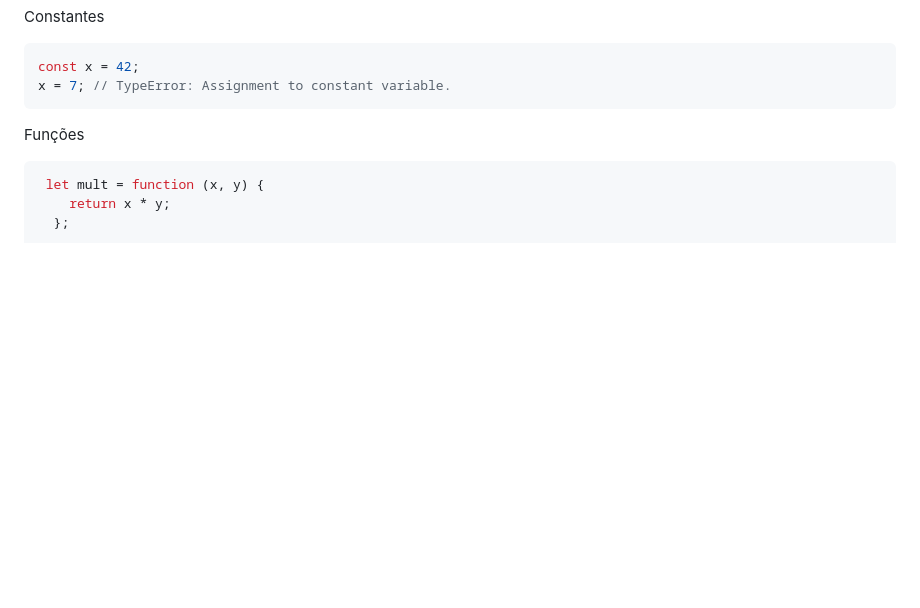
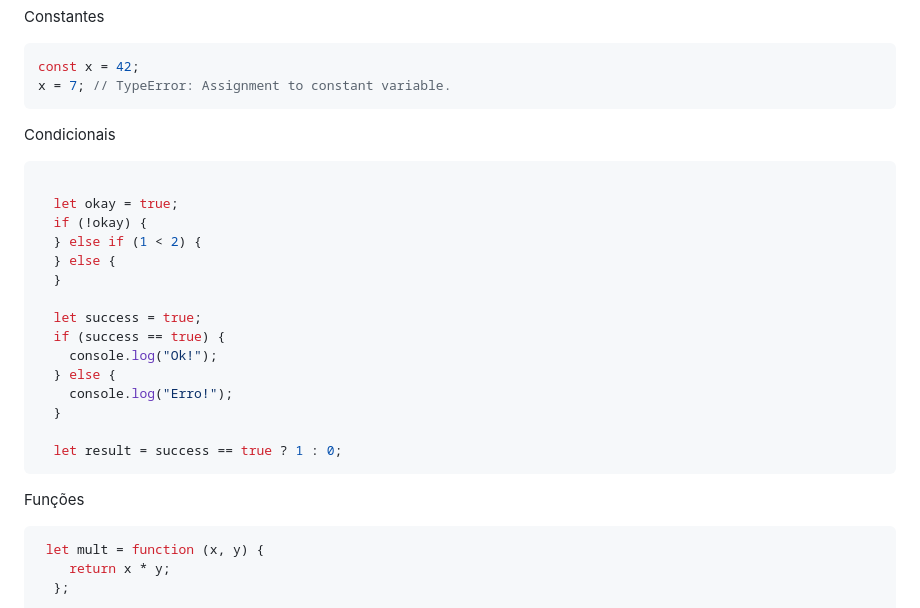
Before and after one commit to santiagosilas/20252-TI-IaDF-DevKit-ProjetoIntegrador, a Markdown page: SNIPPETS.md, the part around the change. Rendered like a GitHub page; blank space fills up the shorter version.

````diff
--- a/SNIPPETS.md
+++ b/SNIPPETS.md
@@ -30,6 +30,25 @@ Constantes
 ```javascript
 const x = 42;
 x = 7; // TypeError: Assignment to constant variable.
+```
+
+Condicionais
+```javascript
+
+  let okay = true;
+  if (!okay) {
+  } else if (1 < 2) {
+  } else {
+  }
+
+  let success = true;
+  if (success == true) {
+    console.log("Ok!");
+  } else {
+    console.log("Erro!");
+  }
+
+  let result = success == true ? 1 : 0;
 ```
 
 Funções
````
